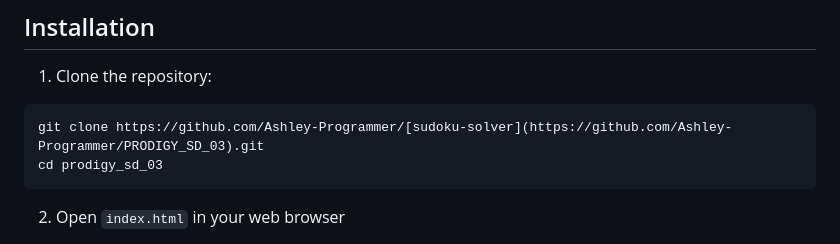
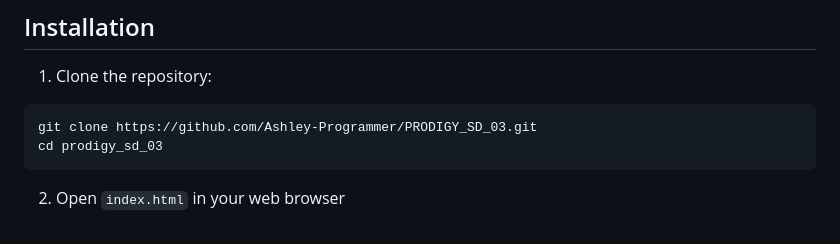
Before and after one commit to Ashley-Programmer/PRODIGY_SD_03, a Markdown page: README.md, the part around the change. Rendered like a GitHub page.

````diff
--- a/README.md
+++ b/README.md
@@ -35,7 +35,7 @@ An interactive web-based Sudoku solver with a sleek golden interface and real-ti
 
 1. Clone the repository:
 ```bash
-git clone https://github.com/Ashley-Programmer/[sudoku-solver](https://github.com/Ashley-Programmer/PRODIGY_SD_03).git
+git clone https://github.com/Ashley-Programmer/PRODIGY_SD_03.git
 cd prodigy_sd_03
 ```
 
````
